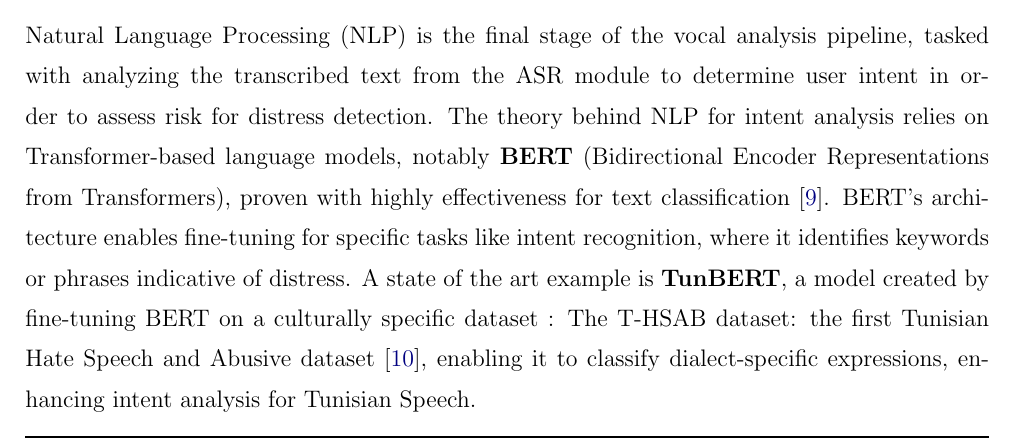
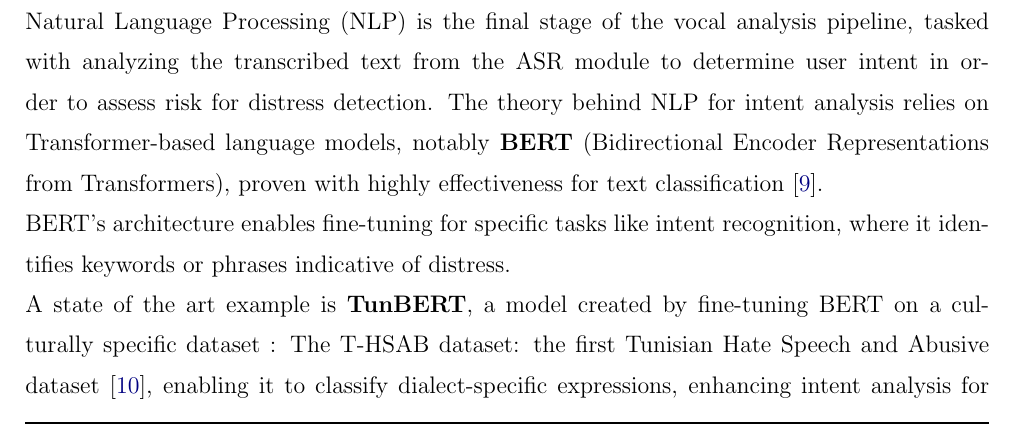
Before and after one commit to BenAmorHanine/personal_security_solution, a LaTeX book (Report/Report.tex): part of page 19 of 31, cut so that both start at the same text. Compiled offline with pdfLaTeX.

Commit message:
nlp theory

```diff
--- a/Report/Report.tex
+++ b/Report/Report.tex
@@ -454,13 +454,10 @@ It reached a WER of  81.8 on the TARIC dataset (vs95.3 for Wav2vec2.0), and 74.1
 
 \subsection{Natural Language Processing (NLP) for Intent Analysis}% intent analysis from transcribed speech
 \label{sec:nlp_intent}
-Natural Language Processing (NLP) is the final stage of the vocal analysis pipeline, tasked with analyzing the transcribed text from
-the ASR module to determine user intent in order to assess risk for distress detection.
-The theory behind NLP for intent analysis relies on Transformer-based language models, notably \textbf{BERT} (Bidirectional Encoder
-Representations from Transformers), proven with highly effectiveness for text classification\cite{devlin-etal-2019-bert}.
-BERT's architecture enables fine-tuning for specific tasks like intent recognition, where it identifies keywords or phrases
-indicative of distress.
-A state of the art example is \textbf{TunBERT}, a model created by fine-tuning BERT on a culturally specific dataset : The T-HSAB dataset: the first Tunisian Hate Speech and Abusive dataset \cite{10.1007/978-3-030-32959-4_18THSAB}, enabling it to classify dialect-specific expressions, enhancing intent analysis for Tunisian Speech.
+Natural Language Processing (NLP) is the final stage of the vocal analysis pipeline, tasked with analyzing the transcribed text from the ASR module to determine user intent in order to assess risk for distress detection.
+The theory behind NLP for intent analysis relies on Transformer-based language models, notably \textbf{BERT} (Bidirectional Encoder Representations from Transformers), proven with highly effectiveness for text classification\cite{devlin-etal-2019-bert}.
+\\BERT's architecture enables fine-tuning for specific tasks like intent recognition, where it identifies keywords or phrases indicative of distress.
+\\A state of the art example is \textbf{TunBERT}, a model created by fine-tuning BERT on a culturally specific dataset : The T-HSAB dataset: the first Tunisian Hate Speech and Abusive dataset \cite{10.1007/978-3-030-32959-4_18THSAB}, enabling it to classify dialect-specific expressions, enhancing intent analysis for Tunisian Speech.
 
 \section{Machine Learning for Behavioral Anomaly Detection}
 \label{sec:behavioral_theory}
```
Also changed, not shown: 2 other files.
